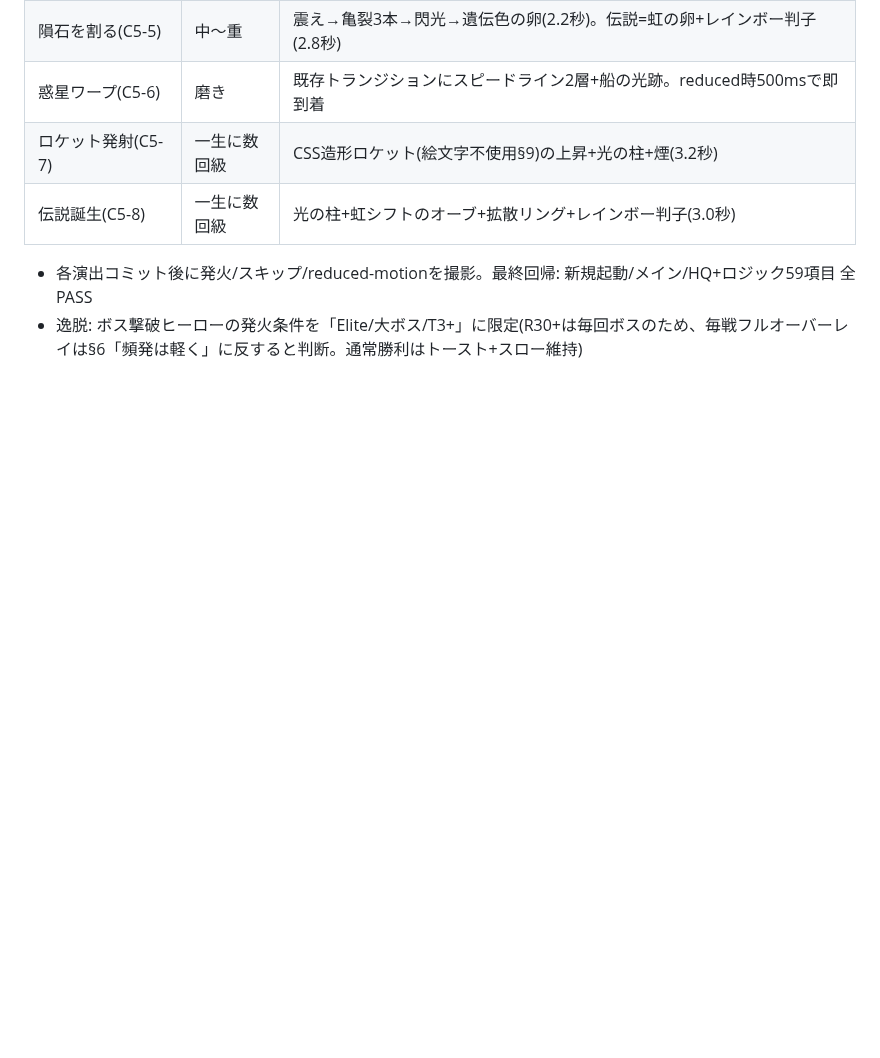
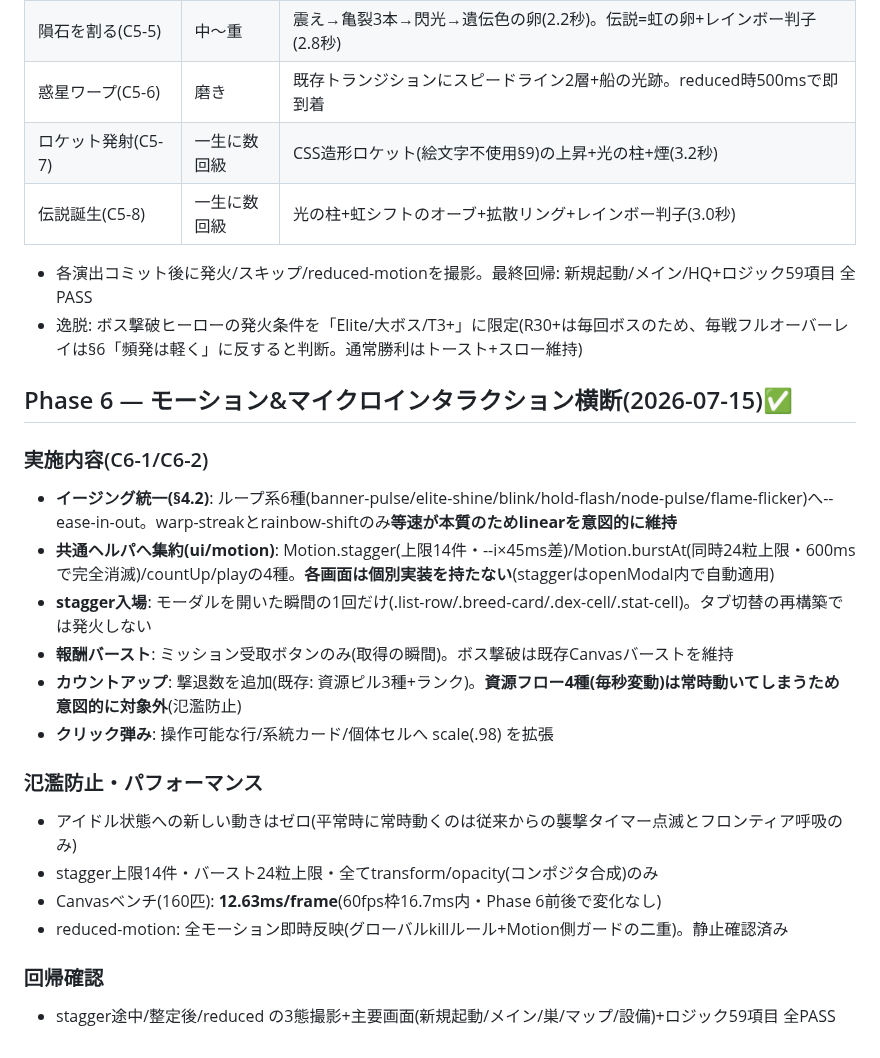
Before and after one commit to Rikusat/lizard-colony, a Markdown page: HANDOFF.md, the part around the change. Rendered like a GitHub page; blank space fills up the shorter version.

Commit message:
Phase6: HANDOFF記録(横断モーション/氾濫防止/ベンチ結果)
Co-Authored-By: Claude Fable 5 <noreply@anthropic.com>

```diff
--- a/HANDOFF.md
+++ b/HANDOFF.md
@@ -489,3 +489,25 @@ HQ「宇宙港」: イリジウムを5段階(20/40/80/160/320=計620)投入。
 
 - 各演出コミット後に発火/スキップ/reduced-motionを撮影。最終回帰: 新規起動/メイン/HQ+ロジック59項目 全PASS
 - 逸脱: ボス撃破ヒーローの発火条件を「Elite/大ボス/T3+」に限定(R30+は毎回ボスのため、毎戦フルオーバーレイは§6「頻発は軽く」に反すると判断。通常勝利はトースト+スロー維持)
+
+## Phase 6 — モーション&マイクロインタラクション横断(2026-07-15)✅
+
+### 実施内容(C6-1/C6-2)
+
+- **イージング統一(§4.2)**: ループ系6種(banner-pulse/elite-shine/blink/hold-flash/node-pulse/flame-flicker)へ--ease-in-out。warp-streakとrainbow-shiftのみ**等速が本質のためlinearを意図的に維持**
+- **共通ヘルパへ集約(ui/motion)**: Motion.stagger(上限14件・--i×45ms差)/Motion.burstAt(同時24粒上限・600msで完全消滅)/countUp/playの4種。**各画面は個別実装を持たない**(staggerはopenModal内で自動適用)
+- **stagger入場**: モーダルを開いた瞬間の1回だけ(.list-row/.breed-card/.dex-cell/.stat-cell)。タブ切替の再構築では発火しない
+- **報酬バースト**: ミッション受取ボタンのみ(取得の瞬間)。ボス撃破は既存Canvasバーストを維持
+- **カウントアップ**: 撃退数を追加(既存: 資源ピル3種+ランク)。**資源フロー4種(毎秒変動)は常時動いてしまうため意図的に対象外**(氾濫防止)
+- **クリック弾み**: 操作可能な行/系統カード/個体セルへ scale(.98) を拡張
+
+### 氾濫防止・パフォーマンス
+
+- アイドル状態への新しい動きはゼロ(平常時に常時動くのは従来からの襲撃タイマー点滅とフロンティア呼吸のみ)
+- stagger上限14件・バースト24粒上限・全てtransform/opacity(コンポジタ合成)のみ
+- Canvasベンチ(160匹): **12.63ms/frame**(60fps枠16.7ms内・Phase 6前後で変化なし)
+- reduced-motion: 全モーション即時反映(グローバルkillルール+Motion側ガードの二重)。静止確認済み
+
+### 回帰確認
+
+- stagger途中/整定後/reduced の3態撮影+主要画面(新規起動/メイン/巣/マップ/設備)+ロジック59項目 全PASS
```
